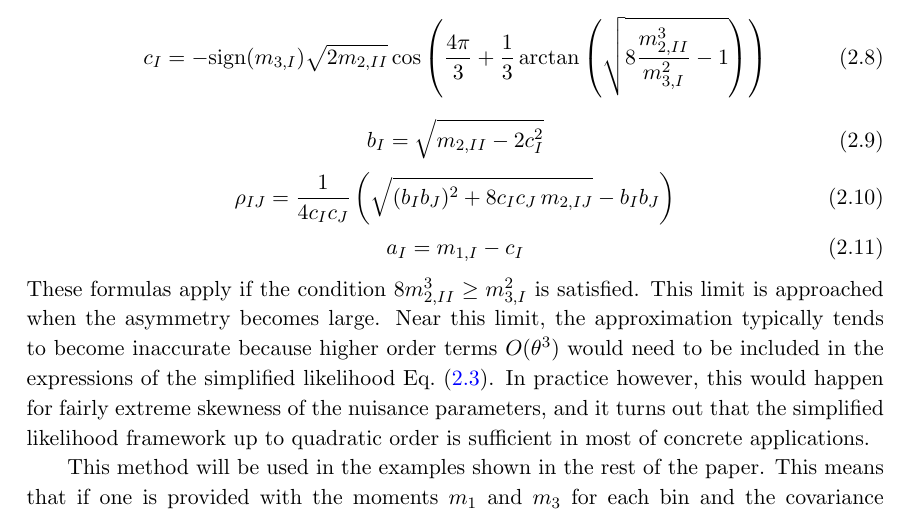
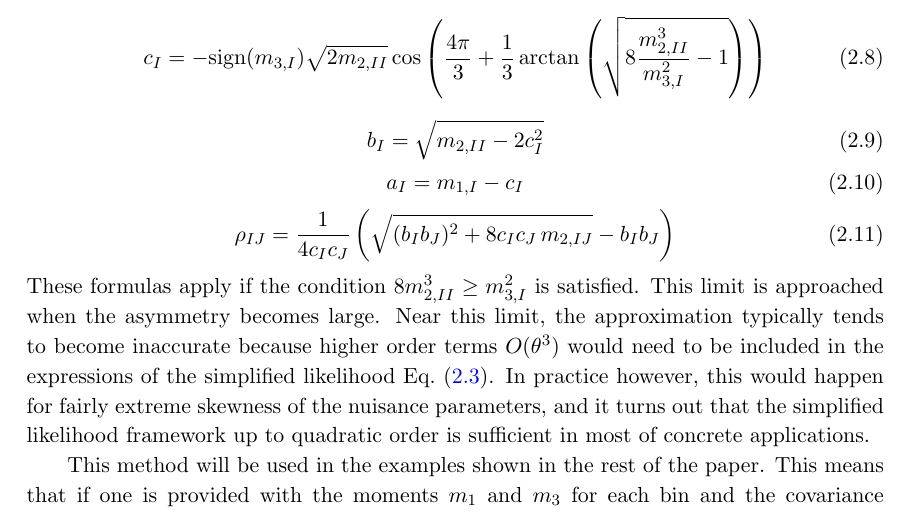
Before and after one commit to nucleosynthesis/SL-paper, a LaTeX paper (Draft/SL1.tex): part of page 4 of 14, cut so that both start at the same text. Compiled offline with pdfLaTeX.

Commit message:
Swamp order of a and rho formulae so c,b,a are grouped naturally

```diff
--- a/Draft/SL1.tex
+++ b/Draft/SL1.tex
@@ -227,10 +227,10 @@ c_I=-{\rm sign} (m_{3,I})\sqrt{2 m_{2,II}} \cos\left(\frac{4\pi}{3}+\frac{1}{3}\
 b_I=\sqrt{m_{2,II}-2 c_I^2 }
 \ee
 \be
-\rho_{IJ}=\frac{1}{4 c_I c_J}\left( \sqrt{(b_I b_J)^2+8 c_I c_J\,m_{2,IJ}}-b_I b_J \right)
+a_I=m_{1,I}- c_I
 \ee
 \be
-a_I=m_{1,I}- c_I
+\rho_{IJ}=\frac{1}{4 c_I c_J}\left( \sqrt{(b_I b_J)^2+8 c_I c_J\,m_{2,IJ}}-b_I b_J \right)
 \ee
 These formulas apply if the condition $8 m_{2,II}^3\geq m_{3,I}^2$ is satisfied. This limit is approached when the asymmetry becomes large. Near this limit, the approximation typically tends to become inaccurate because higher order terms $O(\theta^3)$  would need to be included in the expressions of the  simplified likelihood Eq.~\eqref{eq:SL_master}. In practice however,  this would happen for fairly extreme skewness of the nuisance parameters, and it turns out that the simplified likelihood  framework up to quadratic order is sufficient  in most of concrete applications.
 
```
Also changed, not shown: Draft/SL1.pdf.
